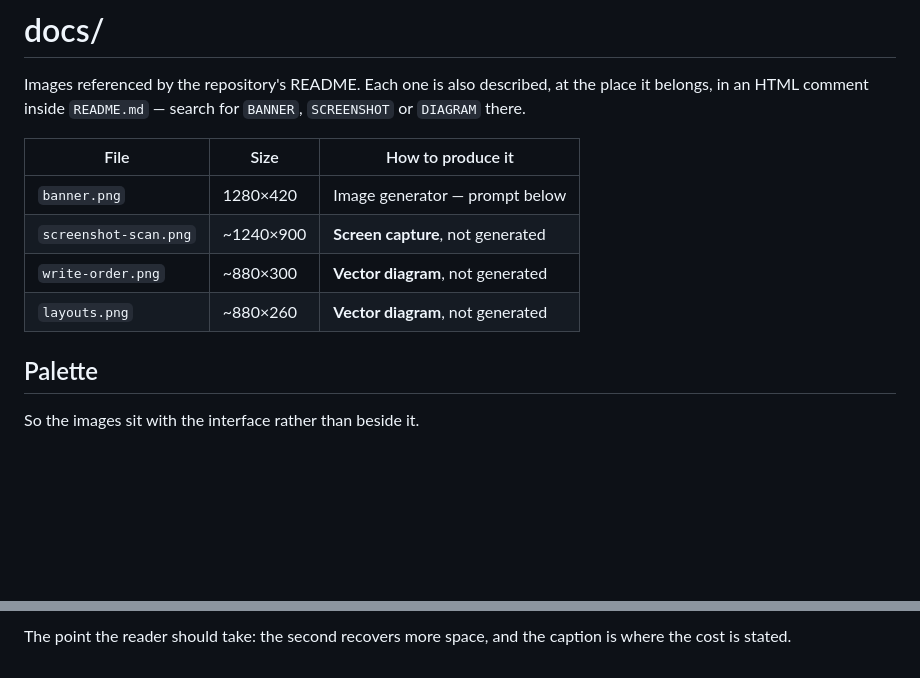
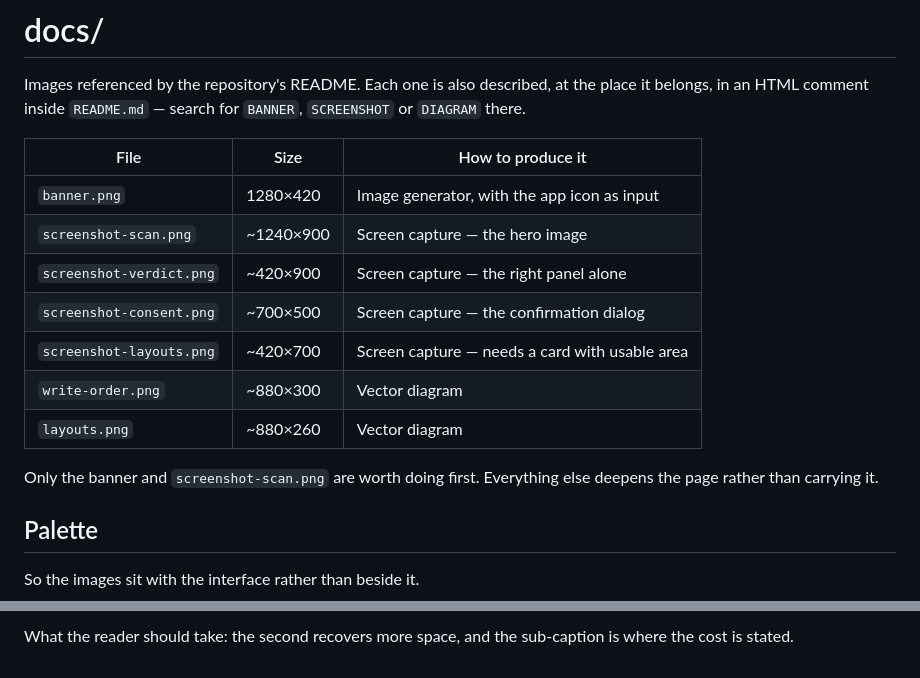
Before and after one commit to OmTsTM/salvage, a Markdown page: docs/README.md, 2 parts joined by grey strips. Drawn GitHub-style; blank space fills up the shorter version.

```diff
--- a/docs/README.md
+++ b/docs/README.md
@@ -6,10 +6,16 @@ place it belongs, in an HTML comment inside `README.md` — search for `BANNER`,
 
 | File | Size | How to produce it |
 |---|---|---|
-| `banner.png` | 1280×420 | Image generator — prompt below |
-| `screenshot-scan.png` | ~1240×900 | **Screen capture**, not generated |
-| `write-order.png` | ~880×300 | **Vector diagram**, not generated |
-| `layouts.png` | ~880×260 | **Vector diagram**, not generated |
+| `banner.png` | 1280×420 | Image generator, with the app icon as input |
+| `screenshot-scan.png` | ~1240×900 | Screen capture — the hero image |
+| `screenshot-verdict.png` | ~420×900 | Screen capture — the right panel alone |
+| `screenshot-consent.png` | ~700×500 | Screen capture — the confirmation dialog |
+| `screenshot-layouts.png` | ~420×700 | Screen capture — needs a card with usable area |
+| `write-order.png` | ~880×300 | Vector diagram |
+| `layouts.png` | ~880×260 | Vector diagram |
+
+Only the banner and `screenshot-scan.png` are worth doing first. Everything else
+deepens the page rather than carrying it.
 
 ## Palette
 
@@ -134,3 +226,3 @@ band*.
 
-The point the reader should take: the second recovers more space, and the
-caption is where the cost is stated.
+What the reader should take: the second recovers more space, and the sub-caption
+is where the cost is stated.
```
Also changed, not shown: other parts of docs/README.md (+151 -65 lines), README.md (+6 -0 lines).
